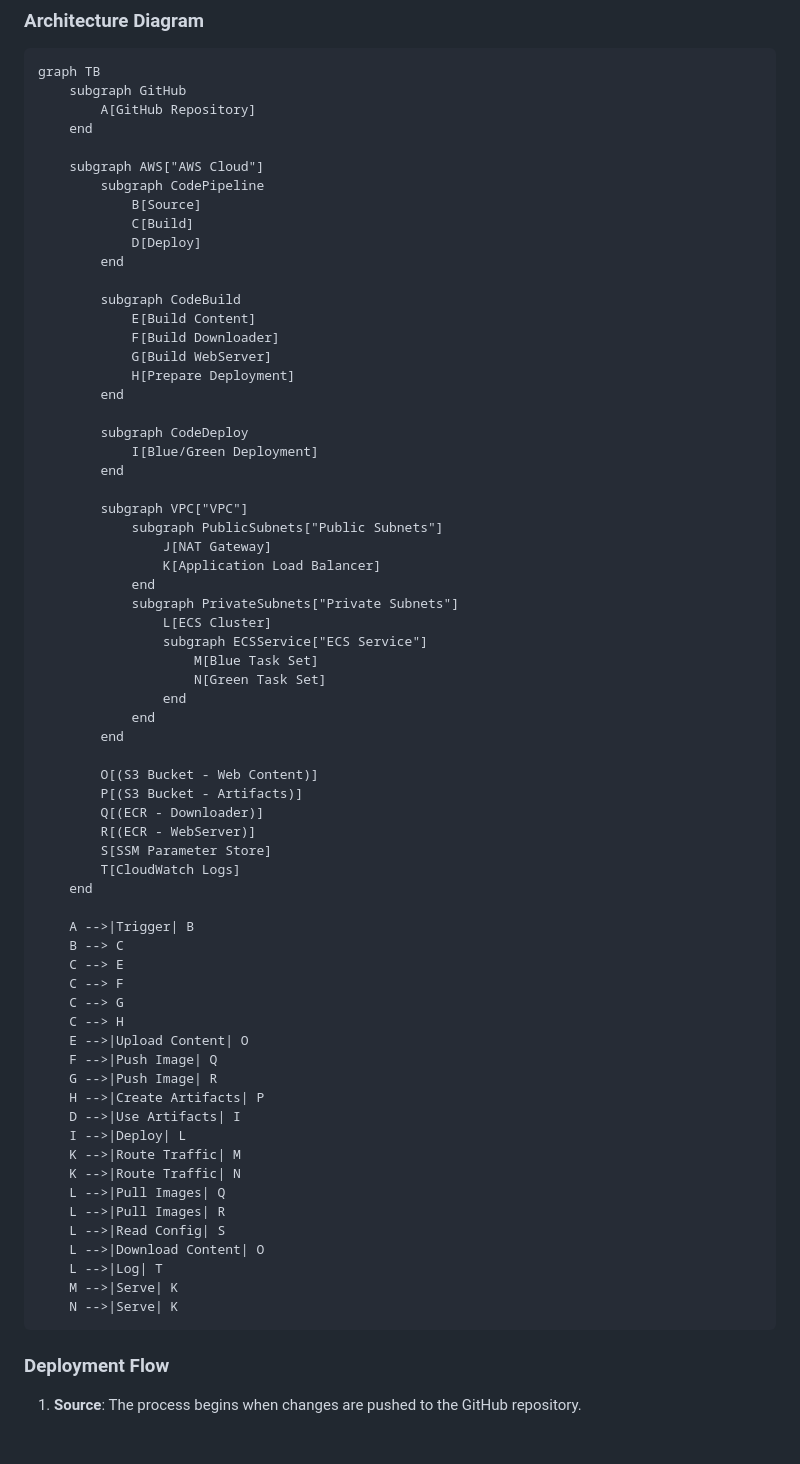
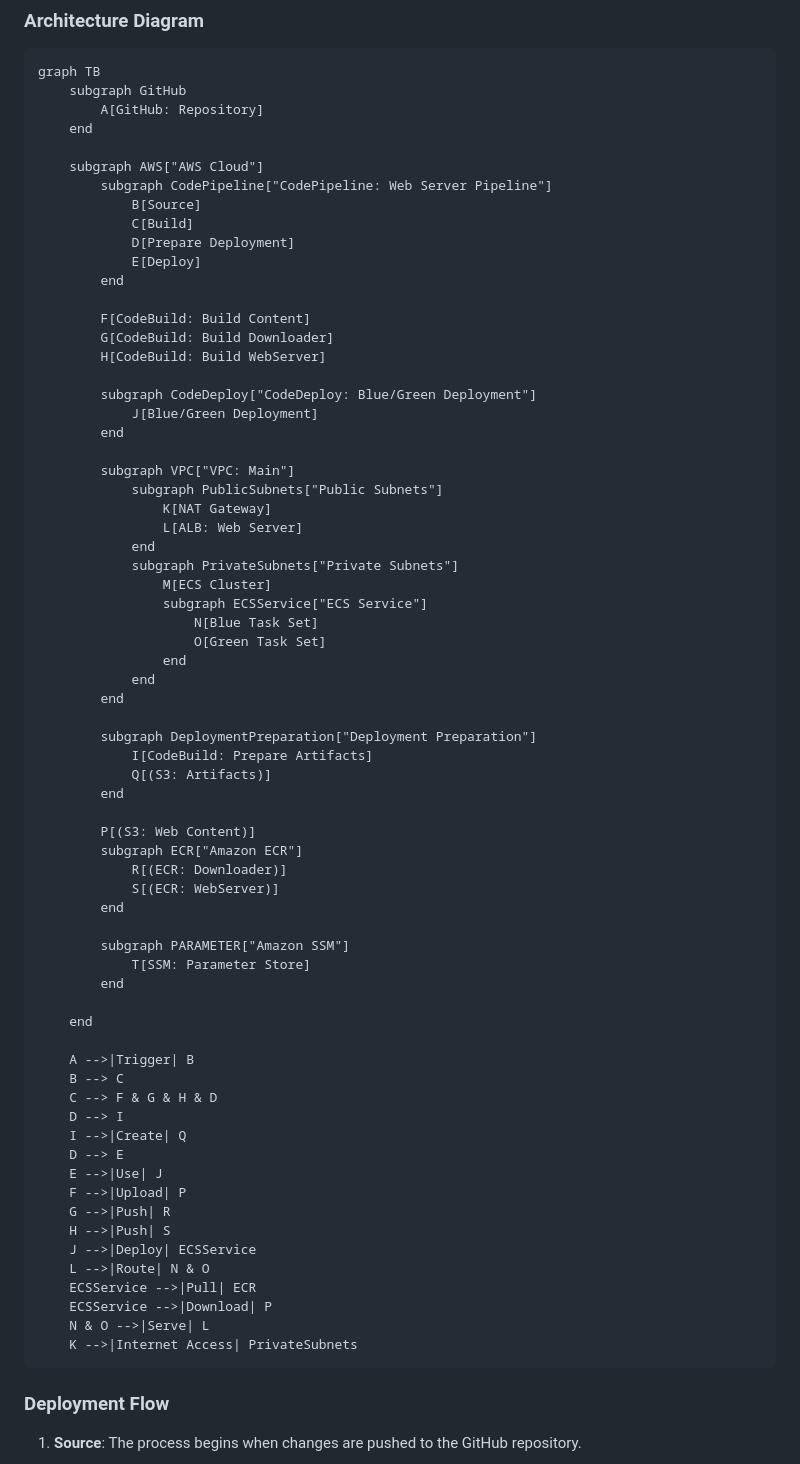
Before and after one commit to aashari/terraform-sample-bg-ecs, a Markdown page: README.md, the part around the change. GitHub-like rendering; blank space fills up the shorter version.

Commit message:
update architecture diagram

````diff
--- a/README.md
+++ b/README.md
@@ -76,70 +76,72 @@ The solution implements a 3-tier architecture with the following components:
 ```
 graph TB
     subgraph GitHub
-        A[GitHub Repository]
+        A[GitHub: Repository]
     end
 
     subgraph AWS["AWS Cloud"]
-        subgraph CodePipeline
+        subgraph CodePipeline["CodePipeline: Web Server Pipeline"]
             B[Source]
             C[Build]
-            D[Deploy]
+            D[Prepare Deployment]
+            E[Deploy]
         end
 
-        subgraph CodeBuild
-            E[Build Content]
-            F[Build Downloader]
-            G[Build WebServer]
-            H[Prepare Deployment]
+        F[CodeBuild: Build Content]
+        G[CodeBuild: Build Downloader]
+        H[CodeBuild: Build WebServer]
+
+        subgraph CodeDeploy["CodeDeploy: Blue/Green Deployment"]
+            J[Blue/Green Deployment]
         end
 
-        subgraph CodeDeploy
-            I[Blue/Green Deployment]
-        end
-
-        subgraph VPC["VPC"]
+        subgraph VPC["VPC: Main"]
             subgraph PublicSubnets["Public Subnets"]
-                J[NAT Gateway]
-                K[Application Load Balancer]
+                K[NAT Gateway]
+                L[ALB: Web Server]
             end
             subgraph PrivateSubnets["Private Subnets"]
-                L[ECS Cluster]
+                M[ECS Cluster]
                 subgraph ECSService["ECS Service"]
-                    M[Blue Task Set]
-                    N[Green Task Set]
+                    N[Blue Task Set]
+                    O[Green Task Set]
                 end
             end
         end
 
-        O[(S3 Bucket - Web Content)]
-        P[(S3 Bucket - Artifacts)]
-        Q[(ECR - Downloader)]
-        R[(ECR - WebServer)]
-        S[SSM Parameter Store]
-        T[CloudWatch Logs]
+        subgraph DeploymentPreparation["Deployment Preparation"]
+            I[CodeBuild: Prepare Artifacts]
+            Q[(S3: Artifacts)]
+        end
+
+        P[(S3: Web Content)]
+        subgraph ECR["Amazon ECR"]
+            R[(ECR: Downloader)]
+            S[(ECR: WebServer)]
+        end
+
+        subgraph PARAMETER["Amazon SSM"]
+            T[SSM: Parameter Store]
+        end
+
     end
 
     A -->|Trigger| B
     B --> C
-    C --> E
-    C --> F
-    C --> G
-    C --> H
-    E -->|Upload Content| O
-    F -->|Push Image| Q
-    G -->|Push Image| R
-    H -->|Create Artifacts| P
-    D -->|Use Artifacts| I
-    I -->|Deploy| L
-    K -->|Route Traffic| M
-    K -->|Route Traffic| N
-    L -->|Pull Images| Q
-    L -->|Pull Images| R
-    L -->|Read Config| S
-    L -->|Download Content| O
-    L -->|Log| T
-    M -->|Serve| K
-    N -->|Serve| K
+    C --> F & G & H & D
+    D --> I
+    I -->|Create| Q
+    D --> E
+    E -->|Use| J
+    F -->|Upload| P
+    G -->|Push| R
+    H -->|Push| S
+    J -->|Deploy| ECSService
+    L -->|Route| N & O
+    ECSService -->|Pull| ECR
+    ECSService -->|Download| P
+    N & O -->|Serve| L
+    K -->|Internet Access| PrivateSubnets
 ```
 
 ### Deployment Flow
````
